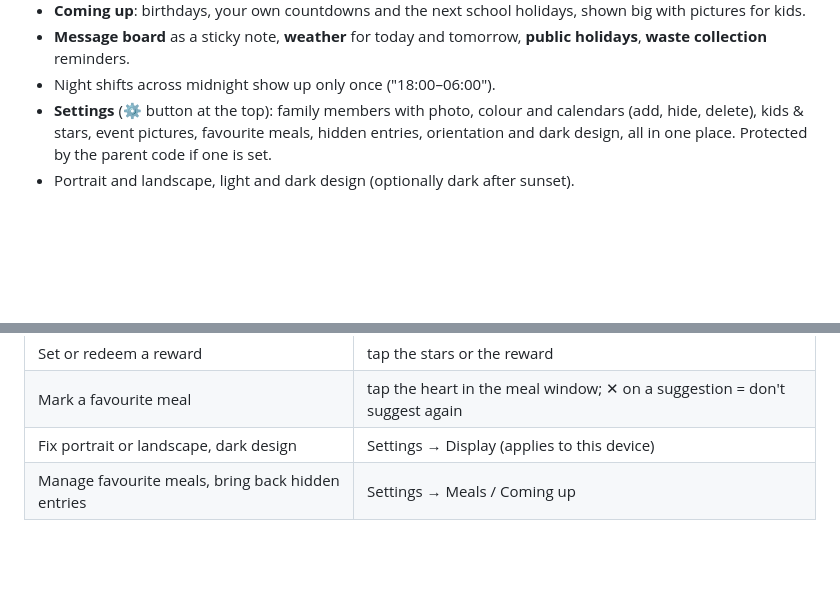
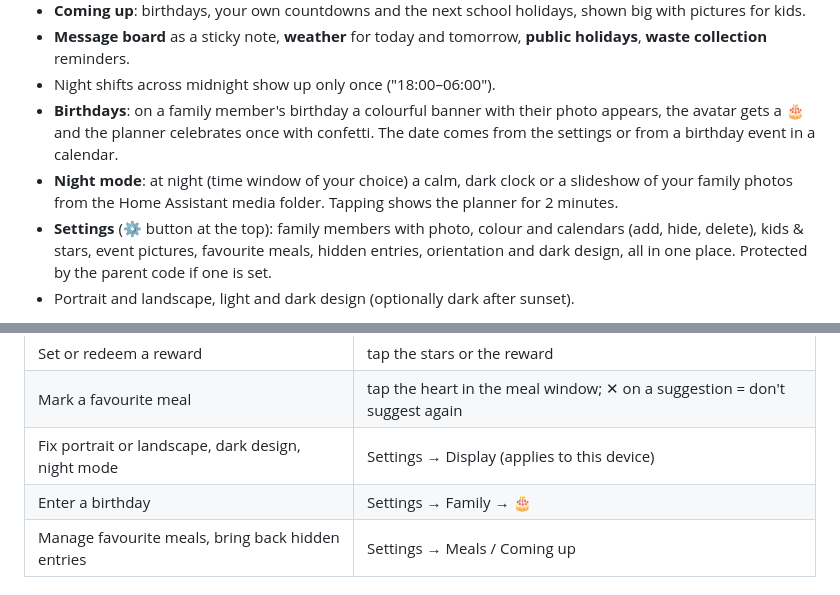
Before and after one commit to Waechti/Familienplaner, a Markdown page: README.md, 2 parts joined by grey strips. Drawn GitHub-style; blank space fills up the shorter version.

```diff
--- a/README.md
+++ b/README.md
@@ -34,6 +34,8 @@ The design follows the light or dark theme of Home Assistant. The interface is a
 - **Coming up**: birthdays, your own countdowns and the next school holidays, shown big with pictures for kids.
 - **Message board** as a sticky note, **weather** for today and tomorrow, **public holidays**, **waste collection** reminders.
 - Night shifts across midnight show up only once ("18:00–06:00").
+- **Birthdays**: on a family member's birthday a colourful banner with their photo appears, the avatar gets a 🎂 and the planner celebrates once with confetti. The date comes from the settings or from a birthday event in a calendar.
+- **Night mode**: at night (time window of your choice) a calm, dark clock or a slideshow of your family photos from the Home Assistant media folder. Tapping shows the planner for 2 minutes.
 - **Settings** (⚙️ button at the top): family members with photo, colour and calendars (add, hide, delete), kids & stars, event pictures, favourite meals, hidden entries, orientation and dark design, all in one place. Protected by the parent code if one is set.
 - Portrait and landscape, light and dark design (optionally dark after sunset).
 
@@ -137,7 +139,8 @@ The automation in the package fetches new events every 15 minutes. The secret ad
 | Set tasks, goals, parent code | ⚙️ in the kids view |
 | Set or redeem a reward | tap the stars or the reward |
 | Mark a favourite meal | tap the heart in the meal window; ✕ on a suggestion = don't suggest again |
-| Fix portrait or landscape, dark design | Settings → Display (applies to this device) |
+| Fix portrait or landscape, dark design, night mode | Settings → Display (applies to this device) |
+| Enter a birthday | Settings → Family → 🎂 |
 | Manage favourite meals, bring back hidden entries | Settings → Meals / Coming up |
 
 ## Card options
```
Also changed, not shown: README.de.md (+4 -1 lines), bilder/hochformat-dunkel.jpg, bilder/hochformat-hell.jpg, bilder/monat-dunkel.jpg, bilder/querformat-dunkel.jpg, bilder/querformat-hell.jpg, bilder/tag-hell.jpg, 1 other file.
